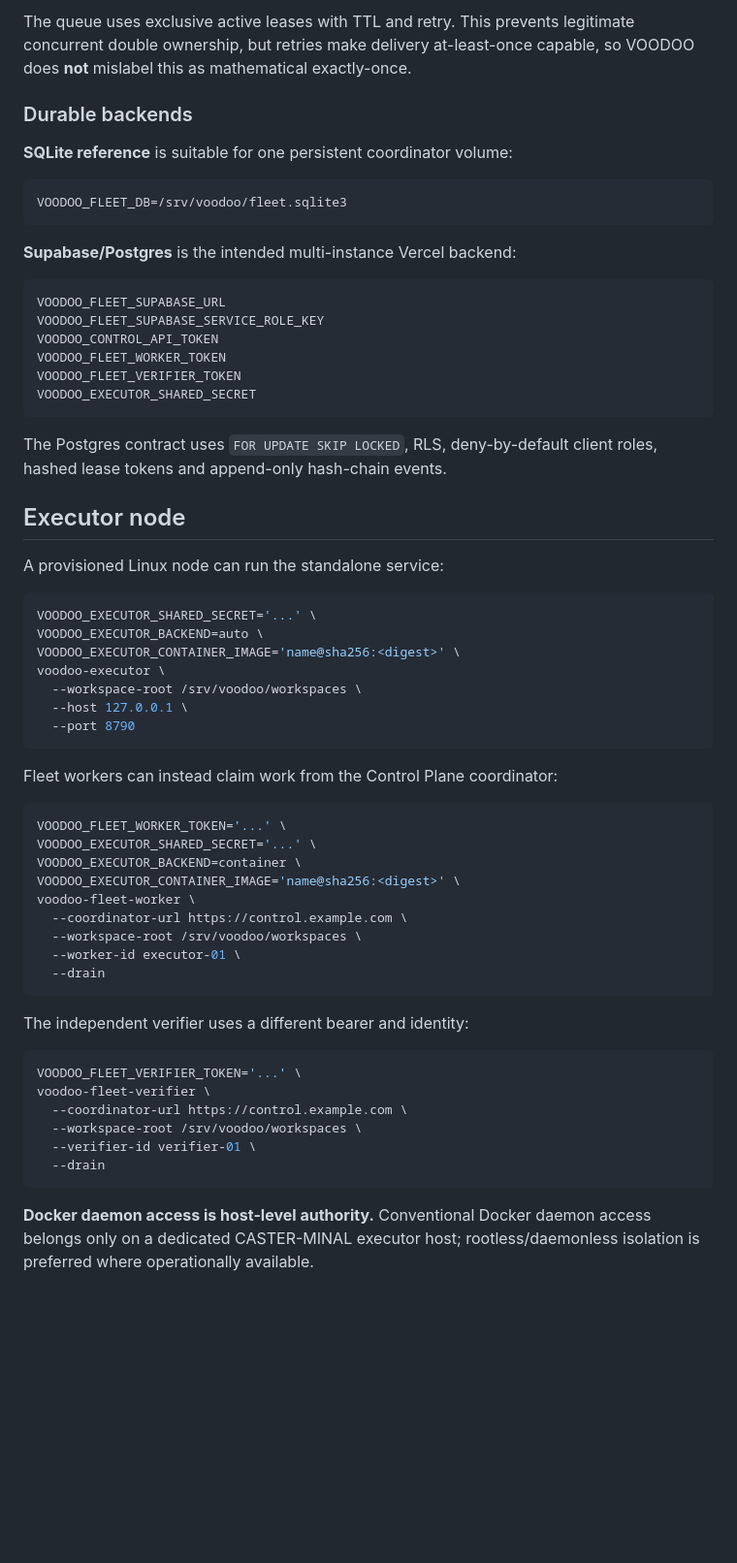
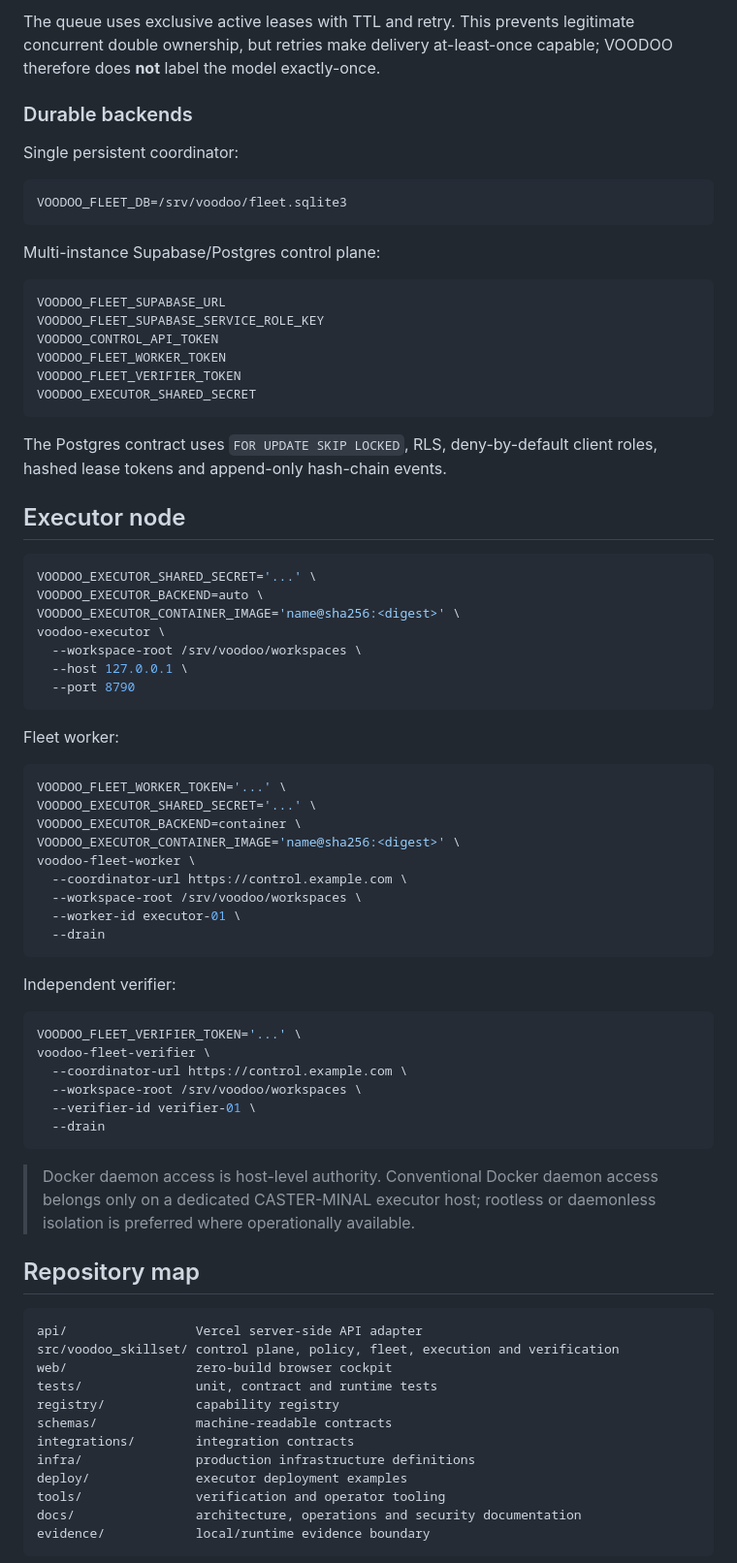
Before and after one commit to eimyroot/VOODOO-SKILLSET, a Markdown page: README.md, the part around one of its changes. Shown at 97% size. GitHub-like rendering; blank space fills up the shorter version.

````diff
--- a/README.md
+++ b/README.md
@@ -107,15 +173,15 @@ Workers and verifiers use the HTTP coordinator API. They never receive the Supab
 
-The queue uses exclusive active leases with TTL and retry. This prevents legitimate concurrent double ownership, but retries make delivery at-least-once capable, so VOODOO does **not** mislabel this as mathematical exactly-once.
+The queue uses exclusive active leases with TTL and retry. This prevents legitimate concurrent double ownership, but retries make delivery at-least-once capable; VOODOO therefore does **not** label the model exactly-once.
 
 ### Durable backends
 
-**SQLite reference** is suitable for one persistent coordinator volume:
+Single persistent coordinator:
 
 ```bash
 VOODOO_FLEET_DB=/srv/voodoo/fleet.sqlite3
 ```
 
-**Supabase/Postgres** is the intended multi-instance Vercel backend:
+Multi-instance Supabase/Postgres control plane:
 
 ```text
 VOODOO_FLEET_SUPABASE_URL
@@ -130,8 +196,6 @@ The Postgres contract uses `FOR UPDATE SKIP LOCKED`, RLS, deny-by-default client
 
 ## Executor node
 
-A provisioned Linux node can run the standalone service:
-
 ```bash
 VOODOO_EXECUTOR_SHARED_SECRET='...' \
 VOODOO_EXECUTOR_BACKEND=auto \
@@ -142,7 +206,7 @@ voodoo-executor \
   --port 8790
 ```
 
-Fleet workers can instead claim work from the Control Plane coordinator:
+Fleet worker:
 
 ```bash
 VOODOO_FLEET_WORKER_TOKEN='...' \
@@ -156,7 +220,7 @@ voodoo-fleet-worker \
   --drain
 ```
 
-The independent verifier uses a different bearer and identity:
+Independent verifier:
 
 ```bash
 VOODOO_FLEET_VERIFIER_TOKEN='...' \
@@ -167,4 +231,22 @@ voodoo-fleet-verifier \
   --drain
 ```
 
-**Docker daemon access is host-level authority.** Conventional Docker daemon access belongs only on a dedicated CASTER-MINAL executor host; rootless/daemonless isolation is preferred where operationally available.
+> Docker daemon access is host-level authority. Conventional Docker daemon access belongs only on a dedicated CASTER-MINAL executor host; rootless or daemonless isolation is preferred where operationally available.
+
+## Repository map
+
+```text
+api/                 Vercel server-side API adapter
+src/voodoo_skillset/ control plane, policy, fleet, execution and verification
+web/                 zero-build browser cockpit
+tests/               unit, contract and runtime tests
+registry/            capability registry
+schemas/             machine-readable contracts
+integrations/        integration contracts
+infra/               production infrastructure definitions
+deploy/              executor deployment examples
+tools/               verification and operator tooling
+docs/                architecture, operations and security documentation
+evidence/            local/runtime evidence boundary
+```
+
````
Also changed, not shown: other parts of README.md (+145 -69 lines).
